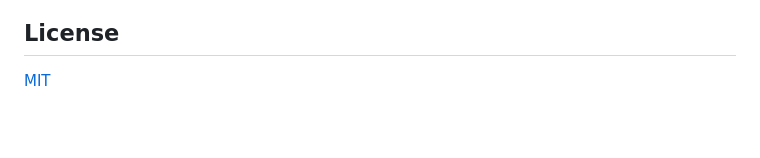
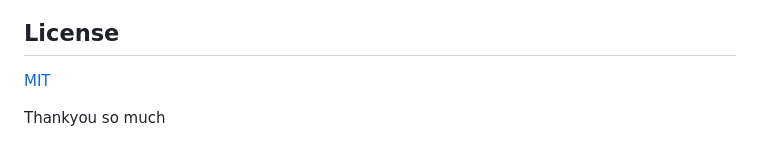
Before and after one commit to cyberworrier8088/DragonIDE, a Markdown page: README.md, the part around one of its changes. GitHub-like rendering; blank space fills up the shorter version.

```diff
--- a/README.md
+++ b/README.md
@@ -88,3 +89,5 @@ The first build takes a few minutes. Run Code uses `rustc`, `node` and `python`
 ## License
 
 [MIT](LICENSE)
+
+Thankyou so much
```
Also changed, not shown: other parts of README.md (+1 -0 lines).
